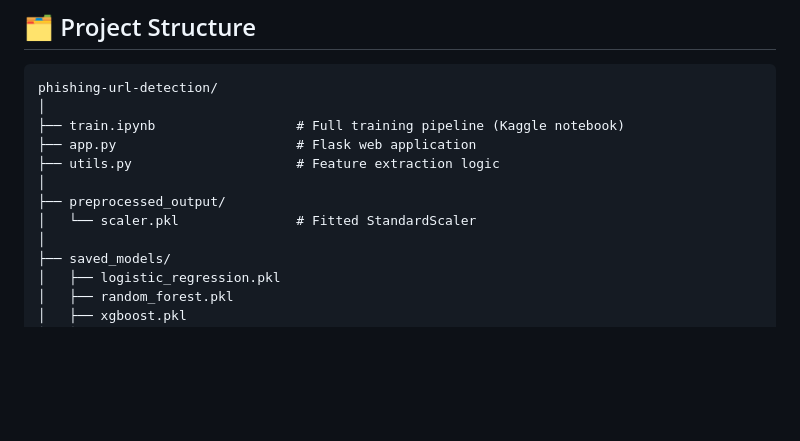
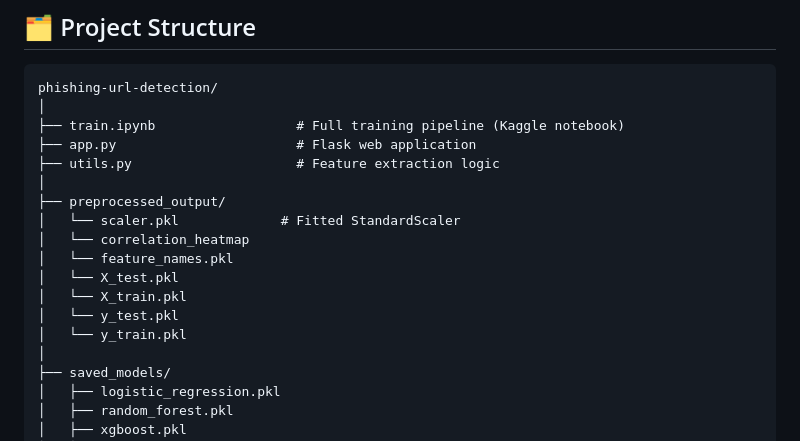
Before and after one commit to vaishnavi-2105/AI-based-phishing, a Markdown page: README.md, the part around the change. Rendered like a GitHub page; blank space fills up the shorter version.

```diff
--- a/README.md
+++ b/README.md
@@ -20,7 +20,13 @@ phishing-url-detection/
 ├── utils.py                     # Feature extraction logic
 │
 ├── preprocessed_output/
-│   └── scaler.pkl               # Fitted StandardScaler
+│   └── scaler.pkl             # Fitted StandardScaler
+│   └── correlation_heatmap
+│   └── feature_names.pkl
+│   └── X_test.pkl
+│   └── X_train.pkl
+│   └── y_test.pkl
+│   └── y_train.pkl
 │
 ├── saved_models/
 │   ├── logistic_regression.pkl
```
